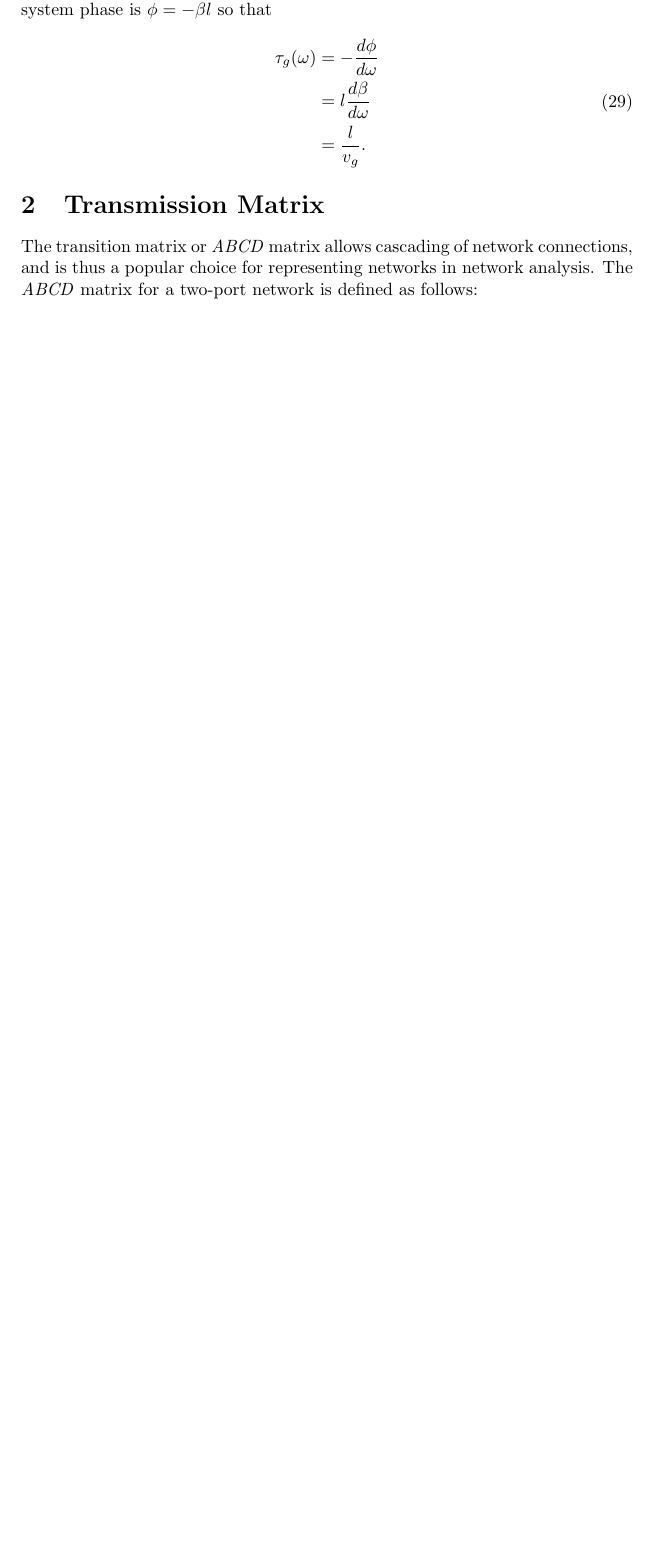
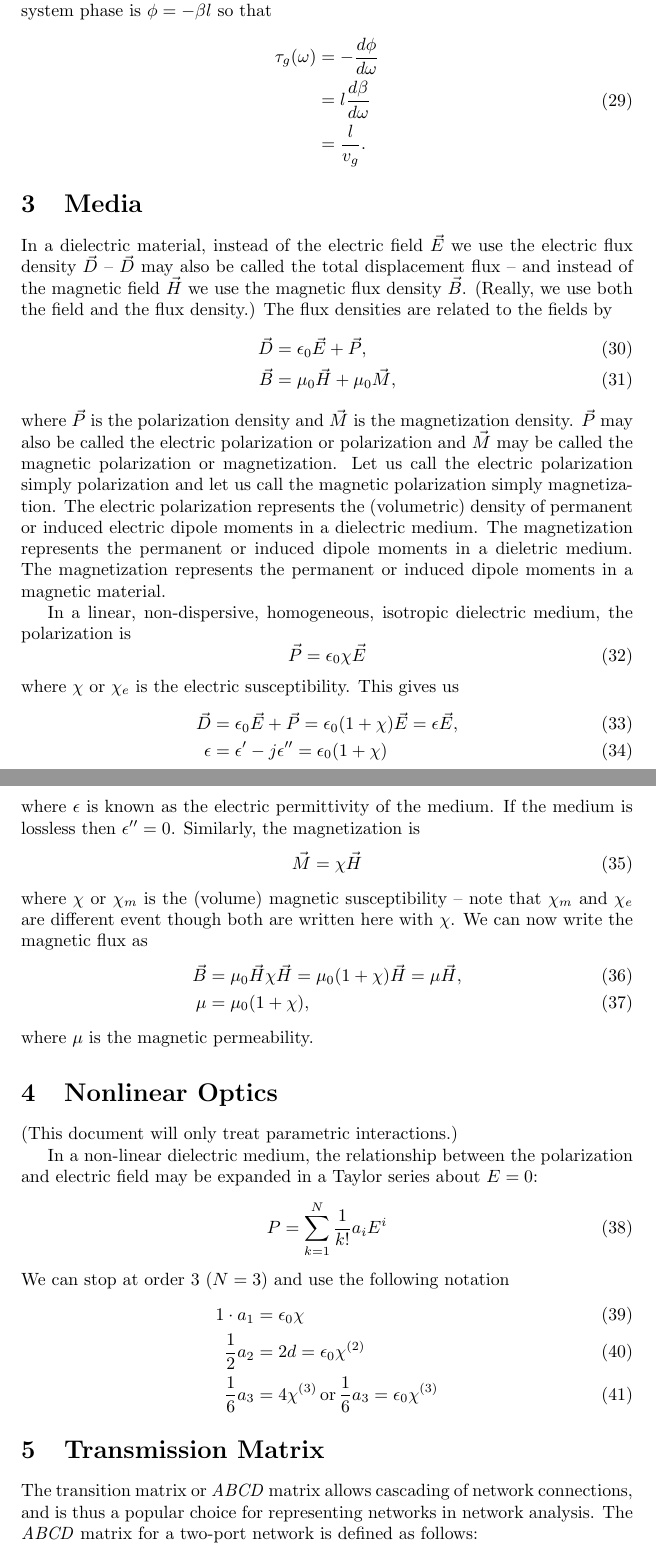
Before and after one commit to Pervigilent/empower_python, a LaTeX document (documentation/article.tex): part of page 4 of 5 before the commit and two parts of pages 4 and 5 of 6 after it, the two joined at a grey line, cut so that both start at the same text, the shorter picture padded with empty space. Compiled offline with pdfLaTeX.

Commit message:
Added section on non-linear EM.

```diff
--- a/documentation/article.tex
+++ b/documentation/article.tex
@@ -123,6 +128,49 @@ If we have a medium of length $l$ with propagation constant $\gamma=\alpha+j\bet
 	\end{split}
 \end{equation}
 
+	\section{Media}
+In a dielectric material, instead of the electric field $\vec{E}$ we use the electric flux density $\vec{D}$ -- $\vec{D}$ may also be called the total displacement flux -- and instead of the magnetic field $\vec{H}$ we use the magnetic flux density $\vec{B}$. (Really, we use both the field and the flux density.) The flux densities are related to the fields by
+\begin{align}
+	\vec{D}&=\epsilon_0\vec{E}+\vec{P},\\
+	\vec{B}&=\mu_0\vec{H}+\mu_0\vec{M},
+\end{align}
+where $\vec{P}$ is the polarization density and $\vec{M}$ is the magnetization density. $\vec{P}$ may also be called the electric polarization or polarization and $\vec{M}$ may be called the magnetic polarization or magnetization. Let us call the electric polarization simply polarization and let us call the magnetic polarization simply magnetization. The electric polarization represents the (volumetric) density of permanent or induced electric dipole moments in a dielectric medium. The magnetization represents the permanent  or induced dipole moments in a dieletric medium. The magnetization represents the permanent or induced dipole moments in a magnetic material.
+
+In a linear, non-dispersive, homogeneous, isotropic dielectric medium, the polarization is
+\begin{equation}
+	\vec{P}=\epsilon_0\chi\vec{E}
+\end{equation}
+where $\chi$ or $\chi_e$ is the electric susceptibility. This gives us
+\begin{align}
+	\vec{D}&=\epsilon_0\vec{E}+\vec{P}=\epsilon_0(1+\chi)\vec{E}=\epsilon\vec{E},\\
+	\epsilon&=\epsilon^\prime-j\epsilon^{\prime\prime}=\epsilon_0(1+\chi)
+\end{align}
+where $\epsilon$ is known as the electric permittivity of the medium. If the medium is lossless then $\epsilon^{\prime\prime}=0$. Similarly, the magnetization is
+\begin{equation}
+	\vec{M}=\chi\vec{H}
+\end{equation}
+where $\chi$ or $\chi_m$ is the (volume) magnetic susceptibility -- note that $\chi_m$ and $\chi_e$ are different event though both are written here with $\chi$. We can now write the magnetic flux as
+\begin{align}
+	\vec{B}&=\mu_0\vec{H}\chi\vec{H}=\mu_0(1+\chi)\vec{H}=\mu\vec{H},\\
+	\mu&=\mu_0(1+\chi),
+\end{align}
+where $\mu$ is the magnetic permeability.
+
+	\section{Nonlinear Optics}
+
+(This document will only treat parametric interactions.)
+
+In a non-linear dielectric medium, the relationship between the polarization and electric field may be expanded in a Taylor series about $E=0$:
+\begin{equation}
+	P=\sum_{k=1}^N{\frac{1}{k!}a_iE^i}
+\end{equation}
+We can stop at order 3 ($N=3$) and use the following notation
+\begin{align}
+	1\cdot{a_1}&=\epsilon_0\chi\\
+	\frac{1}{2}a_2&=2d=\epsilon_0\chi^{(2)}\\
+	\frac{1}{6}a_3&=4\chi^{(3)}\,\mathrm{or}\,\frac{1}{6}a_3=\epsilon_0\chi^{(3)}
+\end{align}
+
 	\section{Transmission Matrix}
 The transition matrix or \emph{ABCD} matrix allows cascading of network connections, and is thus a popular choice for representing networks in network analysis. The \emph{ABCD} matrix for a two-port network is defined as follows:
 \begin{equation}
```
Also changed, not shown: documentation/article.pdf, documentation/article.tex (5 more changed lines).
